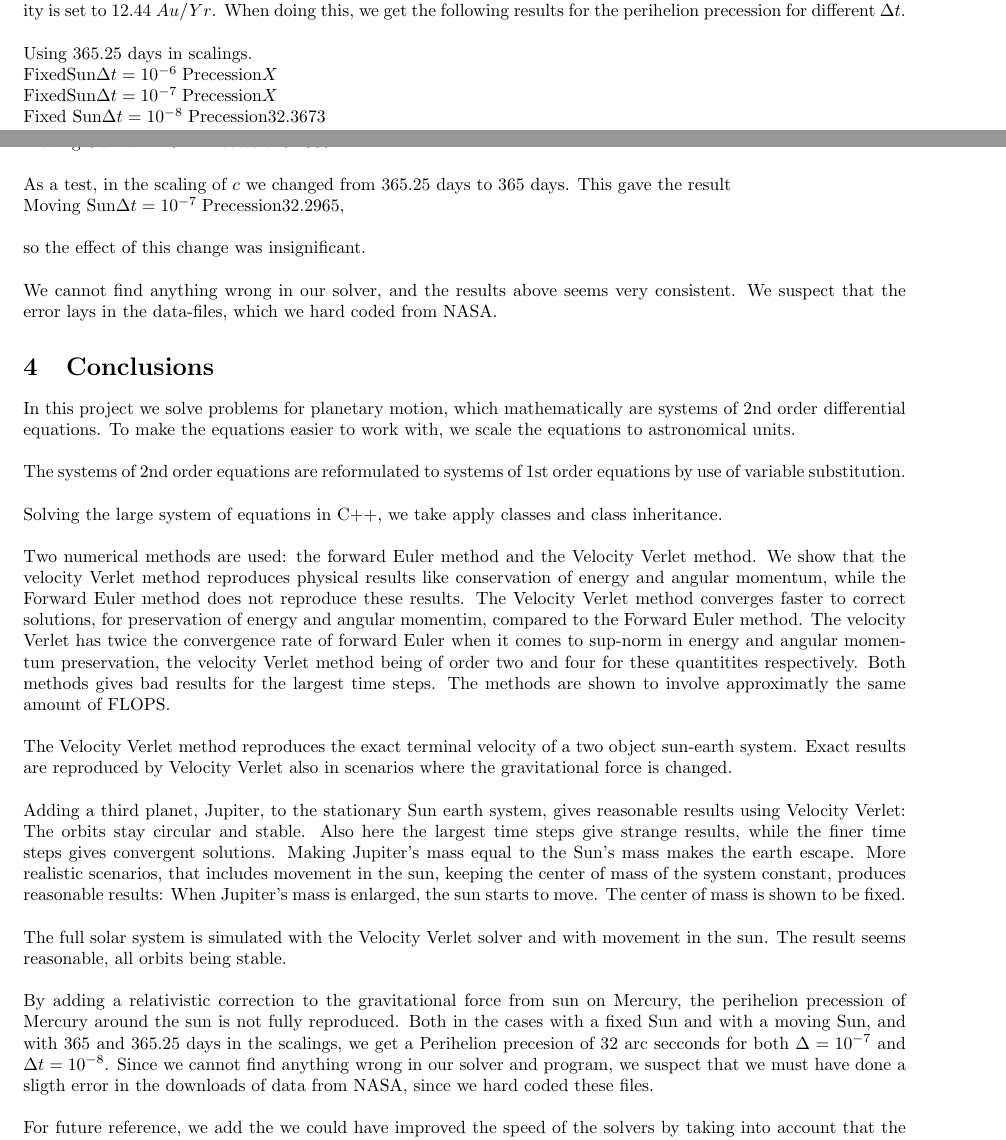
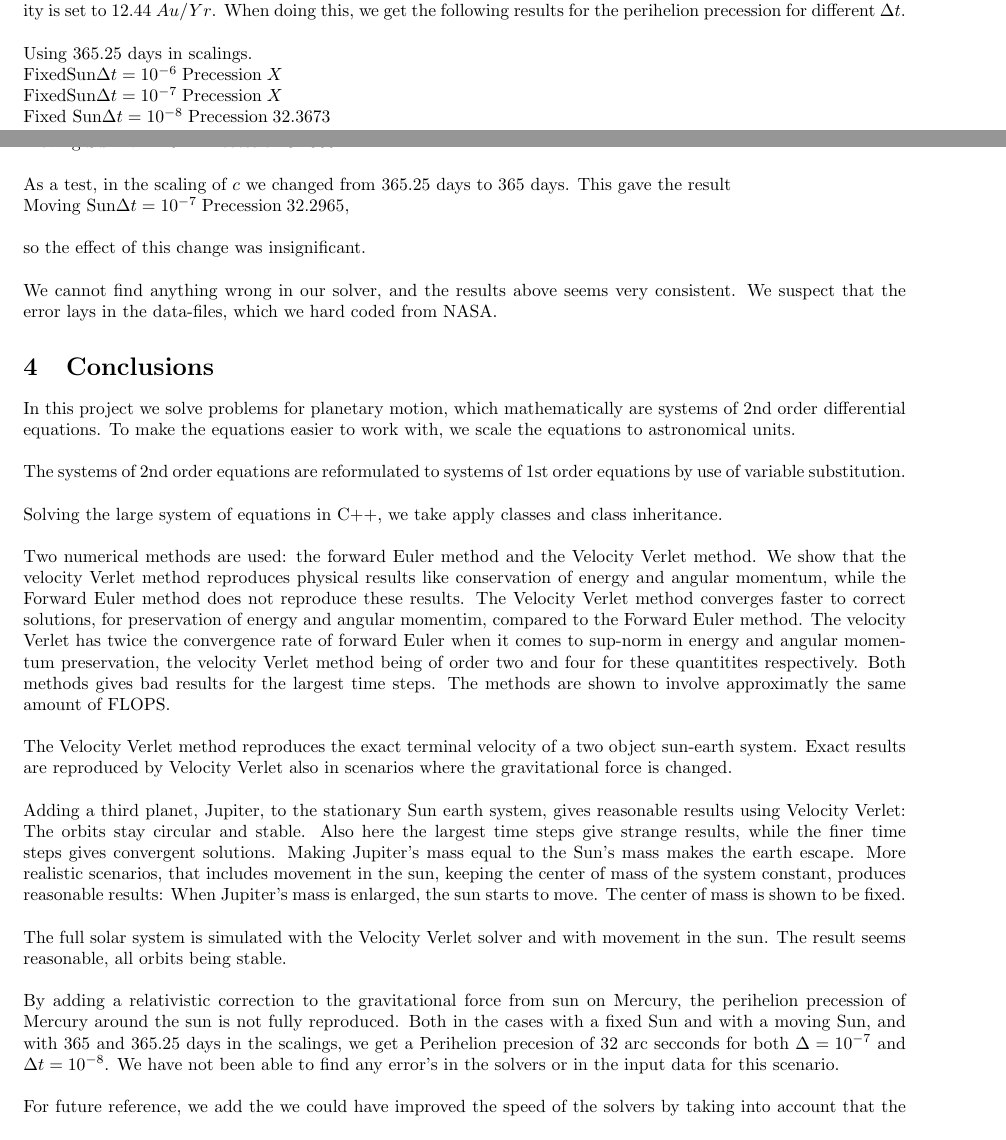
Before and after one commit to kaaja/ComputationalPhysics, a LaTeX document (project3/report/project3.tex): two parts of pages 16 and 17 of 19, joined at a grey line, cut so that both start at the same text. Compiled offline with pdfLaTeX.

Commit message:
report slight revisions

```diff
--- a/project3/report/project3.tex
+++ b/project3/report/project3.tex
@@ -678,17 +680,17 @@ We assume initial position of Mercury at perihelion, and localize perihelion at
 
 
 Using $365.25$ days in scalings.\\
-$\text{FixedSun} \Delta t = 10^{-6}\; \text{Precession} X$\\
-$\text{FixedSun} \Delta t = 10^{-7}\; \text{Precession} X$\\
-$\text{Fixed Sun} \Delta t = 10^{-8}\; \text{Precession} 32.3673$\\
+$\text{FixedSun} \Delta t = 10^{-6}\; \text{Precession}\; X$\\
+$\text{FixedSun} \Delta t = 10^{-7}\; \text{Precession}\; X$\\
+$\text{Fixed Sun} \Delta t = 10^{-8}\; \text{Precession}\; 32.3673$\\
 
-$\text{Moving Sun} \Delta t = 10^{-6}\; \text{Precession} X$\\
-$\text{Moving Sun} \Delta t = 10^{-7}\; \text{Precession} 32.1241$\\
-$\text{Moving Sun} \Delta t = 10^{-8}\; \text{Precession} 32.5604$\\
+$\text{Moving Sun} \Delta t = 10^{-6}\; \text{Precession}\; X$\\
+$\text{Moving Sun} \Delta t = 10^{-7}\; \text{Precession}\; 32.1241$\\
+$\text{Moving Sun} \Delta t = 10^{-8}\; \text{Precession}\; 32.5604$\\
 
 As a test, in the scaling of $c$ we changed from 365.25 days to 365 days. This gave the result
 
-$\text{Moving Sun} \Delta t = 10^{-7}\; \text{Precession} 32.2965$,\\
+$\text{Moving Sun} \Delta t = 10^{-7}\; \text{Precession}\; 32.2965$,\\
 
 so the effect of this change was insignificant.\\
 
@@ -710,7 +712,7 @@ Adding a third planet, Jupiter, to the stationary Sun earth system, gives reason
 
 The full solar system is simulated with the Velocity Verlet solver and with movement in the sun. The result seems reasonable, all orbits being stable.\\
 
-By adding a relativistic correction to the gravitational force from sun on Mercury, the perihelion precession of Mercury around the sun is not fully reproduced. Both in the cases with a fixed Sun and with a moving Sun, and with 365 and 365.25 days in the scalings, we get a Perihelion precesion of 32 arc secconds for both $\Delta = 10^{-7}$ and $\Delta t = 10^{-8}$. Since we cannot find anything wrong in our solver and program, we suspect that we must have done a sligth error in the downloads of data from NASA, since we hard coded these files. \\
+By adding a relativistic correction to the gravitational force from sun on Mercury, the perihelion precession of Mercury around the sun is not fully reproduced. Both in the cases with a fixed Sun and with a moving Sun, and with 365 and 365.25 days in the scalings, we get a Perihelion precesion of 32 arc secconds for both $\Delta = 10^{-7}$ and $\Delta t = 10^{-8}$. We have not been able to find any error's in the solvers or in the input data for this scenario.  \\
 
 For future reference, we add the we could have improved the speed of the solvers by taking into account that the gravitational force between two planets are equal in magnitude. Taking this into account in the force calculations, we could have halved the number of FLOPS!
 
```
Also changed, not shown: project3/report/project3.pdf, project3/report/project3.tex (4 more changed lines), 2 other files.
